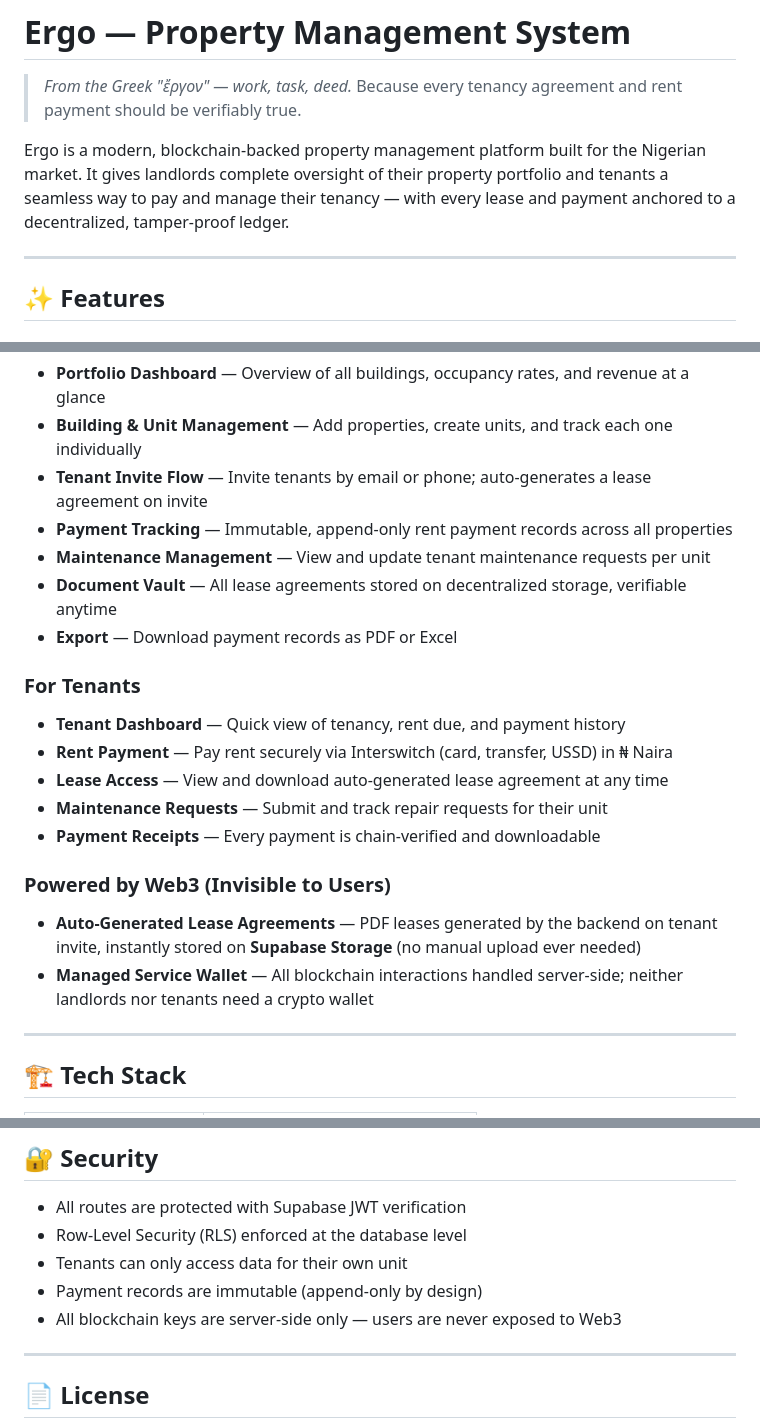
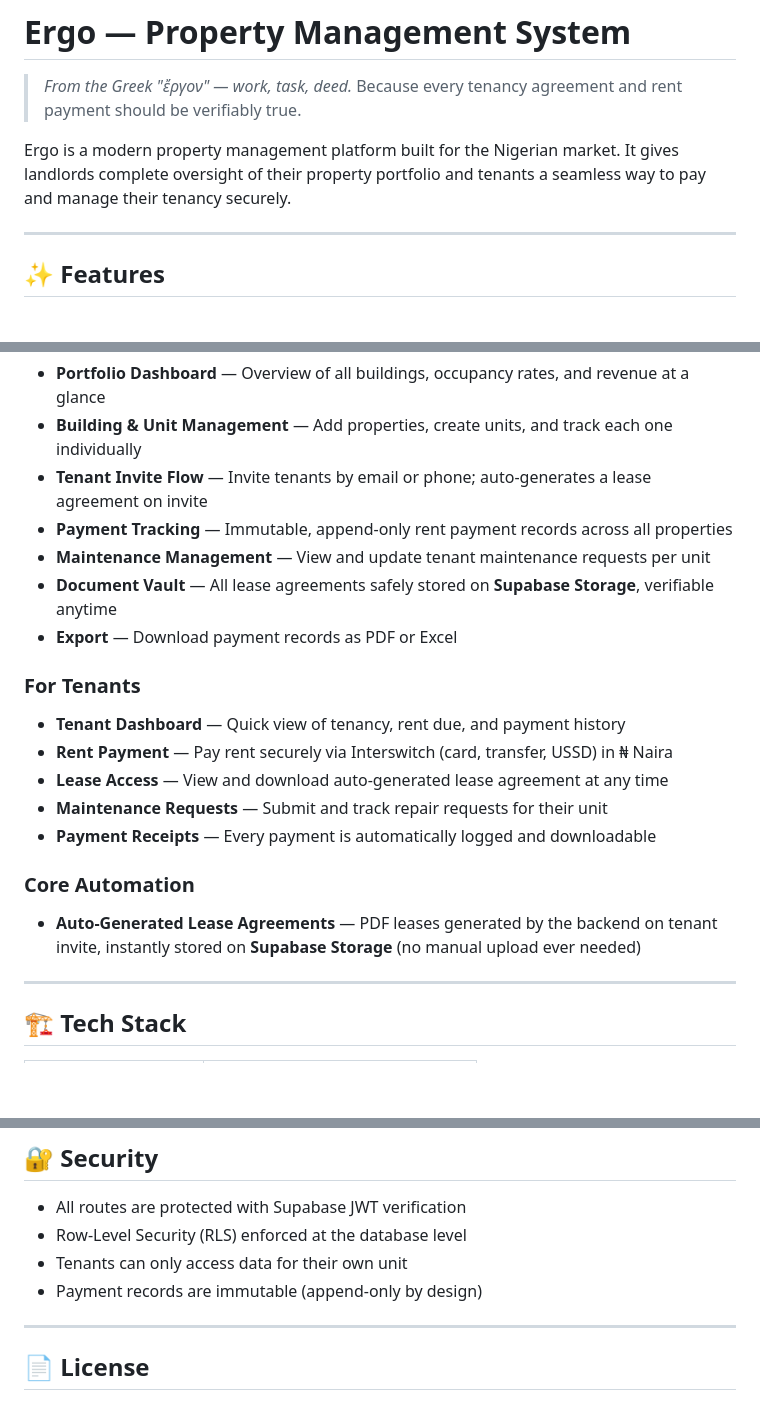
Before and after one commit to OdogwuML/Ergo, a Markdown page: README.md, 3 parts joined by grey strips. GitHub-like rendering; blank space fills up the shorter version.

```diff
--- a/README.md
+++ b/README.md
@@ -3,7 +3,7 @@
 > *From the Greek "ἔργον" — work, task, deed.*
 > Because every tenancy agreement and rent payment should be verifiably true.
 
-Ergo is a modern, blockchain-backed property management platform built for the Nigerian market. It gives landlords complete oversight of their property portfolio and tenants a seamless way to pay and manage their tenancy — with every lease and payment anchored to a decentralized, tamper-proof ledger.
+Ergo is a modern property management platform built for the Nigerian market. It gives landlords complete oversight of their property portfolio and tenants a seamless way to pay and manage their tenancy securely.
 
 ---
 
@@ -15,7 +15,7 @@ Ergo is a modern, blockchain-backed property management platform built for the N
 - **Tenant Invite Flow** — Invite tenants by email or phone; auto-generates a lease agreement on invite
 - **Payment Tracking** — Immutable, append-only rent payment records across all properties
 - **Maintenance Management** — View and update tenant maintenance requests per unit
-- **Document Vault** — All lease agreements stored on decentralized storage, verifiable anytime
+- **Document Vault** — All lease agreements safely stored on **Supabase Storage**, verifiable anytime
 - **Export** — Download payment records as PDF or Excel
 
 ### For Tenants
@@ -23,11 +23,10 @@ Ergo is a modern, blockchain-backed property management platform built for the N
 - **Rent Payment** — Pay rent securely via Interswitch (card, transfer, USSD) in ₦ Naira
 - **Lease Access** — View and download auto-generated lease agreement at any time
 - **Maintenance Requests** — Submit and track repair requests for their unit
-- **Payment Receipts** — Every payment is chain-verified and downloadable
+- **Payment Receipts** — Every payment is automatically logged and downloadable
 
-### Powered by Web3 (Invisible to Users)
+### Core Automation
 - **Auto-Generated Lease Agreements** — PDF leases generated by the backend on tenant invite, instantly stored on **Supabase Storage** (no manual upload ever needed)
-- **Managed Service Wallet** — All blockchain interactions handled server-side; neither landlords nor tenants need a crypto wallet
 
 ---
 
@@ -169,7 +168,6 @@ All API routes are under `/api`. Authenticated routes require a `Bearer` token i
 - Row-Level Security (RLS) enforced at the database level
 - Tenants can only access data for their own unit
 - Payment records are immutable (append-only by design)
-- All blockchain keys are server-side only — users are never exposed to Web3
 
 ---
 
```
